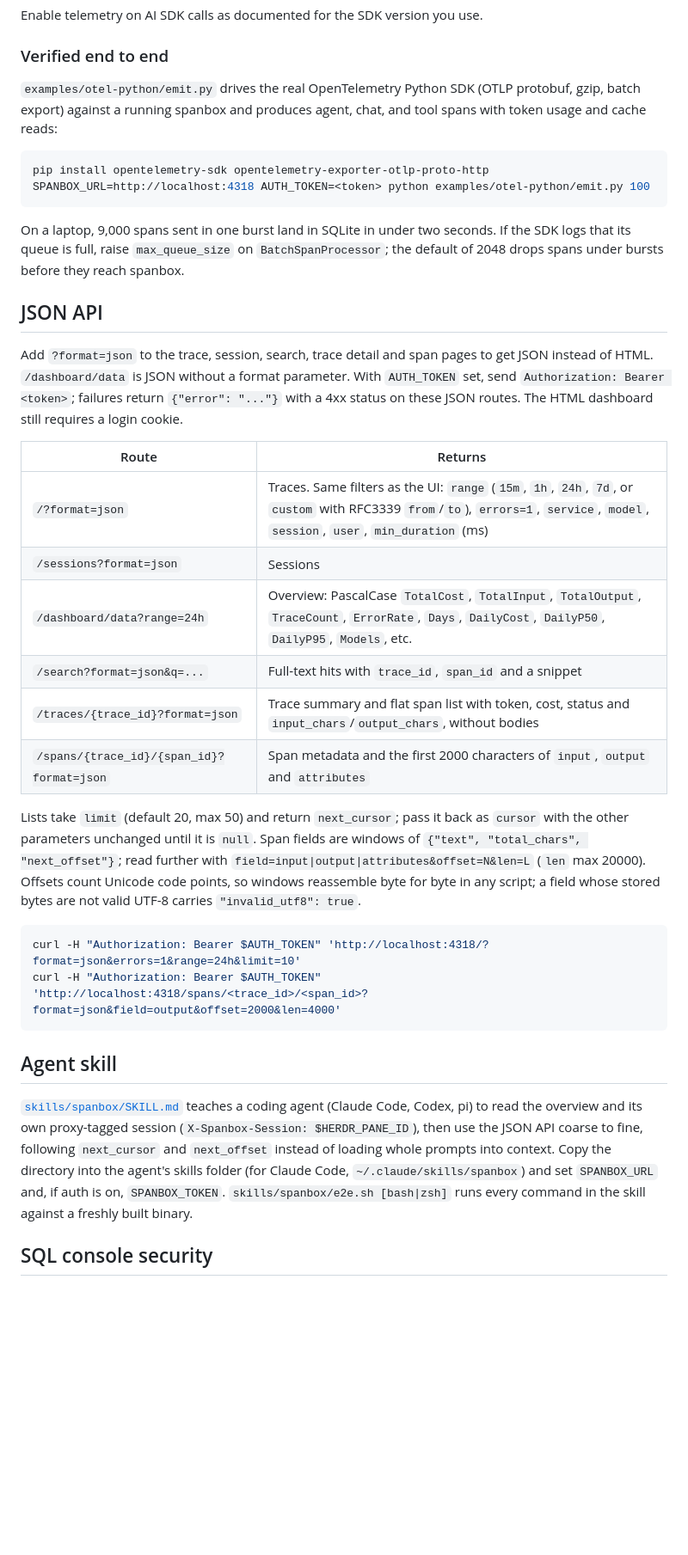
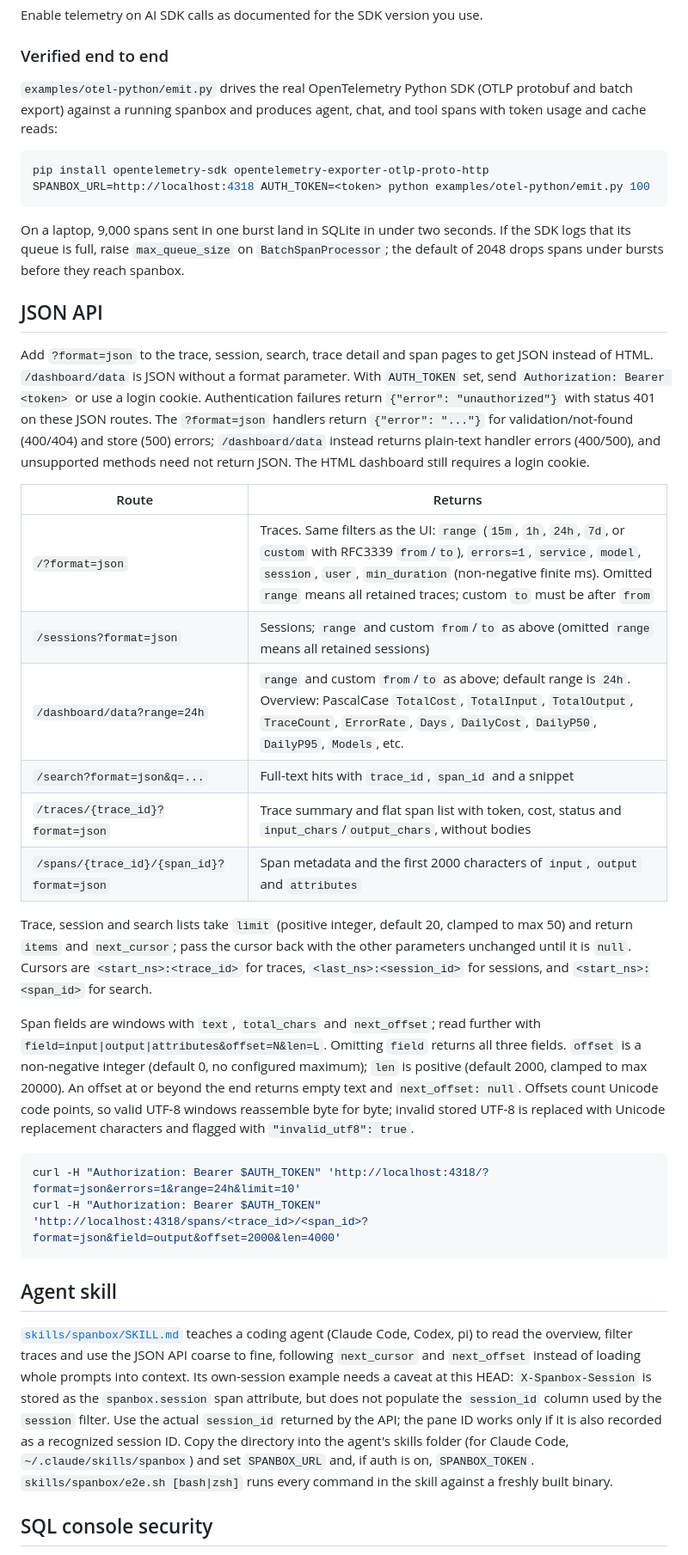
Before and after one commit to Ray0907/spanbox, a Markdown page: README.md, the part around one of its changes. Shown at 86% size. Drawn GitHub-style; blank space fills up the shorter version.

````diff
--- a/README.md
+++ b/README.md
@@ -239,7 +241,7 @@ Enable telemetry on AI SDK calls as documented for the SDK version you use.
 
 ### Verified end to end
 
-`examples/otel-python/emit.py` drives the real OpenTelemetry Python SDK (OTLP protobuf, gzip, batch export) against a running spanbox and produces agent, chat, and tool spans with token usage and cache reads:
+`examples/otel-python/emit.py` drives the real OpenTelemetry Python SDK (OTLP protobuf and batch export) against a running spanbox and produces agent, chat, and tool spans with token usage and cache reads:
 
 ```sh
 pip install opentelemetry-sdk opentelemetry-exporter-otlp-proto-http
@@ -250,18 +252,20 @@ On a laptop, 9,000 spans sent in one burst land in SQLite in under two seconds.
 
 ## JSON API
 
-Add `?format=json` to the trace, session, search, trace detail and span pages to get JSON instead of HTML. `/dashboard/data` is JSON without a format parameter. With `AUTH_TOKEN` set, send `Authorization: Bearer <token>`; failures return `{"error": "..."}` with a 4xx status on these JSON routes. The HTML dashboard still requires a login cookie.
+Add `?format=json` to the trace, session, search, trace detail and span pages to get JSON instead of HTML. `/dashboard/data` is JSON without a format parameter. With `AUTH_TOKEN` set, send `Authorization: Bearer <token>` or use a login cookie. Authentication failures return `{"error": "unauthorized"}` with status 401 on these JSON routes. The `?format=json` handlers return `{"error": "..."}` for validation/not-found (400/404) and store (500) errors; `/dashboard/data` instead returns plain-text handler errors (400/500), and unsupported methods need not return JSON. The HTML dashboard still requires a login cookie.
 
 | Route | Returns |
 |---|---|
-| `/?format=json` | Traces. Same filters as the UI: `range` (`15m`, `1h`, `24h`, `7d`, or `custom` with RFC3339 `from`/`to`), `errors=1`, `service`, `model`, `session`, `user`, `min_duration` (ms) |
-| `/sessions?format=json` | Sessions |
-| `/dashboard/data?range=24h` | Overview: PascalCase `TotalCost`, `TotalInput`, `TotalOutput`, `TraceCount`, `ErrorRate`, `Days`, `DailyCost`, `DailyP50`, `DailyP95`, `Models`, etc. |
+| `/?format=json` | Traces. Same filters as the UI: `range` (`15m`, `1h`, `24h`, `7d`, or `custom` with RFC3339 `from`/`to`), `errors=1`, `service`, `model`, `session`, `user`, `min_duration` (non-negative finite ms). Omitted `range` means all retained traces; custom `to` must be after `from` |
+| `/sessions?format=json` | Sessions; `range` and custom `from`/`to` as above (omitted `range` means all retained sessions) |
+| `/dashboard/data?range=24h` | `range` and custom `from`/`to` as above; default range is `24h`. Overview: PascalCase `TotalCost`, `TotalInput`, `TotalOutput`, `TraceCount`, `ErrorRate`, `Days`, `DailyCost`, `DailyP50`, `DailyP95`, `Models`, etc. |
 | `/search?format=json&q=...` | Full-text hits with `trace_id`, `span_id` and a snippet |
 | `/traces/{trace_id}?format=json` | Trace summary and flat span list with token, cost, status and `input_chars`/`output_chars`, without bodies |
 | `/spans/{trace_id}/{span_id}?format=json` | Span metadata and the first 2000 characters of `input`, `output` and `attributes` |
 
-Lists take `limit` (default 20, max 50) and return `next_cursor`; pass it back as `cursor` with the other parameters unchanged until it is `null`. Span fields are windows of `{"text", "total_chars", "next_offset"}`; read further with `field=input|output|attributes&offset=N&len=L` (`len` max 20000). Offsets count Unicode code points, so windows reassemble byte for byte in any script; a field whose stored bytes are not valid UTF-8 carries `"invalid_utf8": true`.
+Trace, session and search lists take `limit` (positive integer, default 20, clamped to max 50) and return `items` and `next_cursor`; pass the cursor back with the other parameters unchanged until it is `null`. Cursors are `<start_ns>:<trace_id>` for traces, `<last_ns>:<session_id>` for sessions, and `<start_ns>:<span_id>` for search.
+
+Span fields are windows with `text`, `total_chars` and `next_offset`; read further with `field=input|output|attributes&offset=N&len=L`. Omitting `field` returns all three fields. `offset` is a non-negative integer (default 0, no configured maximum); `len` is positive (default 2000, clamped to max 20000). An offset at or beyond the end returns empty text and `next_offset: null`. Offsets count Unicode code points, so valid UTF-8 windows reassemble byte for byte; invalid stored UTF-8 is replaced with Unicode replacement characters and flagged with `"invalid_utf8": true`.
 
 ```sh
 curl -H "Authorization: Bearer $AUTH_TOKEN" 'http://localhost:4318/?format=json&errors=1&range=24h&limit=10'
@@ -270,7 +274,7 @@ curl -H "Authorization: Bearer $AUTH_TOKEN" 'http://localhost:4318/spans/<trace_
 
 ## Agent skill
 
-[`skills/spanbox/SKILL.md`](skills/spanbox/SKILL.md) teaches a coding agent (Claude Code, Codex, pi) to read the overview and its own proxy-tagged session (`X-Spanbox-Session: $HERDR_PANE_ID`), then use the JSON API coarse to fine, following `next_cursor` and `next_offset` instead of loading whole prompts into context. Copy the directory into the agent's skills folder (for Claude Code, `~/.claude/skills/spanbox`) and set `SPANBOX_URL` and, if auth is on, `SPANBOX_TOKEN`. `skills/spanbox/e2e.sh [bash|zsh]` runs every command in the skill against a freshly built binary.
+[`skills/spanbox/SKILL.md`](skills/spanbox/SKILL.md) teaches a coding agent (Claude Code, Codex, pi) to read the overview, filter traces and use the JSON API coarse to fine, following `next_cursor` and `next_offset` instead of loading whole prompts into context. Its own-session example needs a caveat at this HEAD: `X-Spanbox-Session` is stored as the `spanbox.session` span attribute, but does not populate the `session_id` column used by the `session` filter. Use the actual `session_id` returned by the API; the pane ID works only if it is also recorded as a recognized session ID. Copy the directory into the agent's skills folder (for Claude Code, `~/.claude/skills/spanbox`) and set `SPANBOX_URL` and, if auth is on, `SPANBOX_TOKEN`. `skills/spanbox/e2e.sh [bash|zsh]` runs every command in the skill against a freshly built binary.
 
 ## SQL console security
 
````
Also changed, not shown: other parts of README.md (+16 -14 lines).
